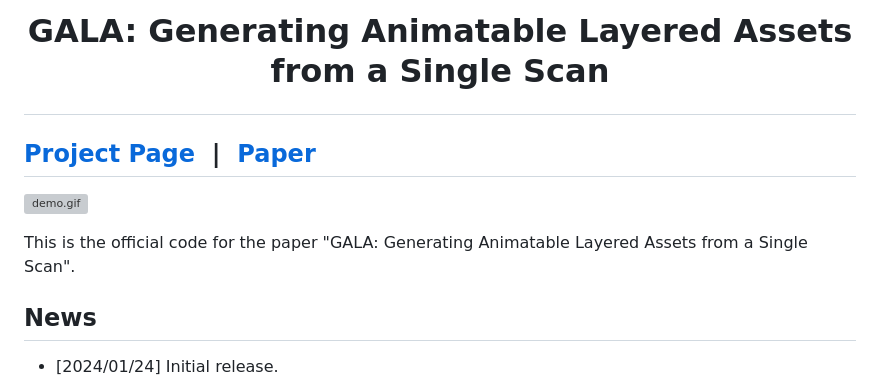
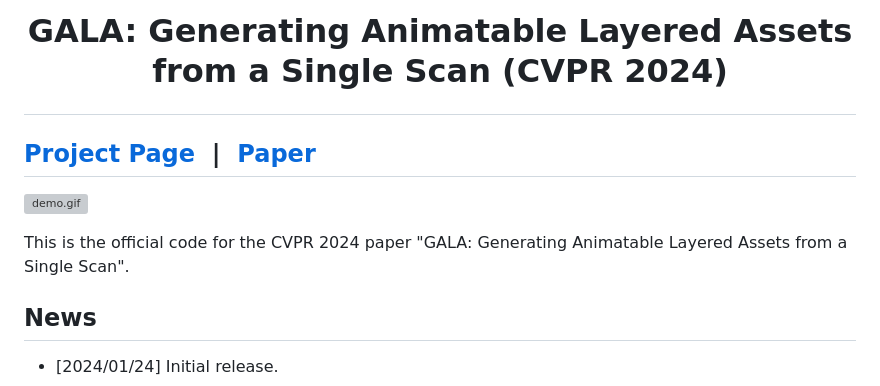
Before and after one commit to snuvclab/gala, a Markdown page: README.md, the part around the change. GitHub-like rendering; grey boxes are pictures that could not be loaded.

```diff
--- a/README.md
+++ b/README.md
@@ -1,10 +1,10 @@
-# <p align="center"> <font color=#008000>GALA</font>: Generating Animatable Layered Assets <br> from a Single Scan </p>
+# <p align="center"> <font color=#008000>GALA</font>: Generating Animatable Layered Assets <br> from a Single Scan (CVPR 2024)</p>
 
 ## [Project Page](https://snuvclab.github.io/gala/) &nbsp;|&nbsp; [Paper](https://arxiv.org/abs/2401.12979)
 
 ![demo.gif](./assets/demo.gif)
 
-This is the official code for the paper "GALA: Generating Animatable Layered Assets from a Single Scan".
+This is the official code for the CVPR 2024 paper "GALA: Generating Animatable Layered Assets from a Single Scan".
 
 ## News
 - [2024/01/24] Initial release.
```
